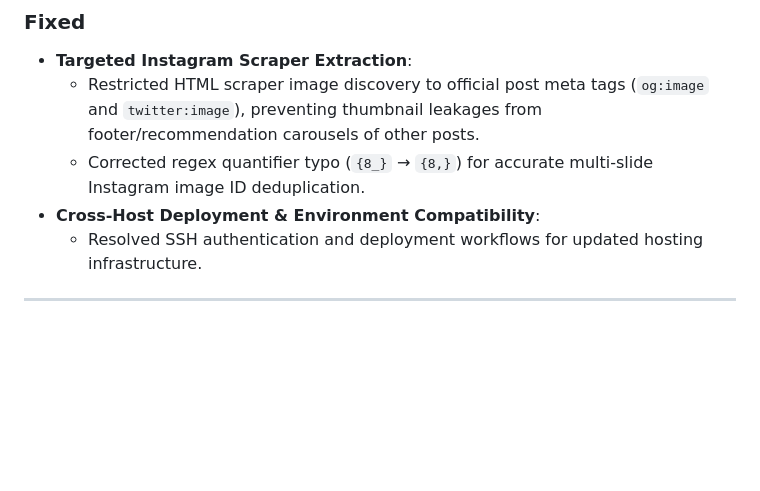
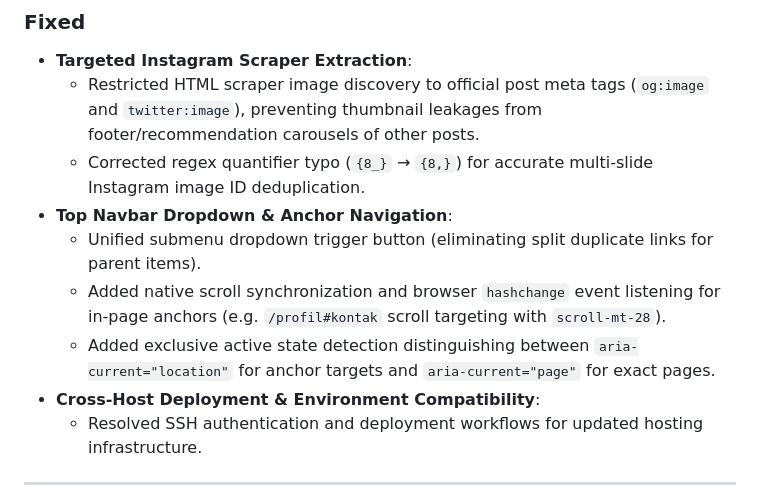
Before and after one commit to Mango-Teknusa-Inovasi/CMS-ScholarGate, a Markdown page: CHANGELOG.md, the part around the change. Rendered like a GitHub page; blank space fills up the shorter version.

Commit message:
docs(changelog): record top navbar navigation fix

```diff
--- a/CHANGELOG.md
+++ b/CHANGELOG.md
@@ -32,6 +32,10 @@ and this project adheres to [Semantic Versioning](https://semver.org/spec/v2.0.0
 - **Targeted Instagram Scraper Extraction**:
   - Restricted HTML scraper image discovery to official post meta tags (`og:image` and `twitter:image`), preventing thumbnail leakages from footer/recommendation carousels of other posts.
   - Corrected regex quantifier typo (`{8_}` → `{8,}`) for accurate multi-slide Instagram image ID deduplication.
+- **Top Navbar Dropdown & Anchor Navigation**:
+  - Unified submenu dropdown trigger button (eliminating split duplicate links for parent items).
+  - Added native scroll synchronization and browser `hashchange` event listening for in-page anchors (e.g. `/profil#kontak` scroll targeting with `scroll-mt-28`).
+  - Added exclusive active state detection distinguishing between `aria-current="location"` for anchor targets and `aria-current="page"` for exact pages.
 - **Cross-Host Deployment & Environment Compatibility**:
   - Resolved SSH authentication and deployment workflows for updated hosting infrastructure.
 
```
